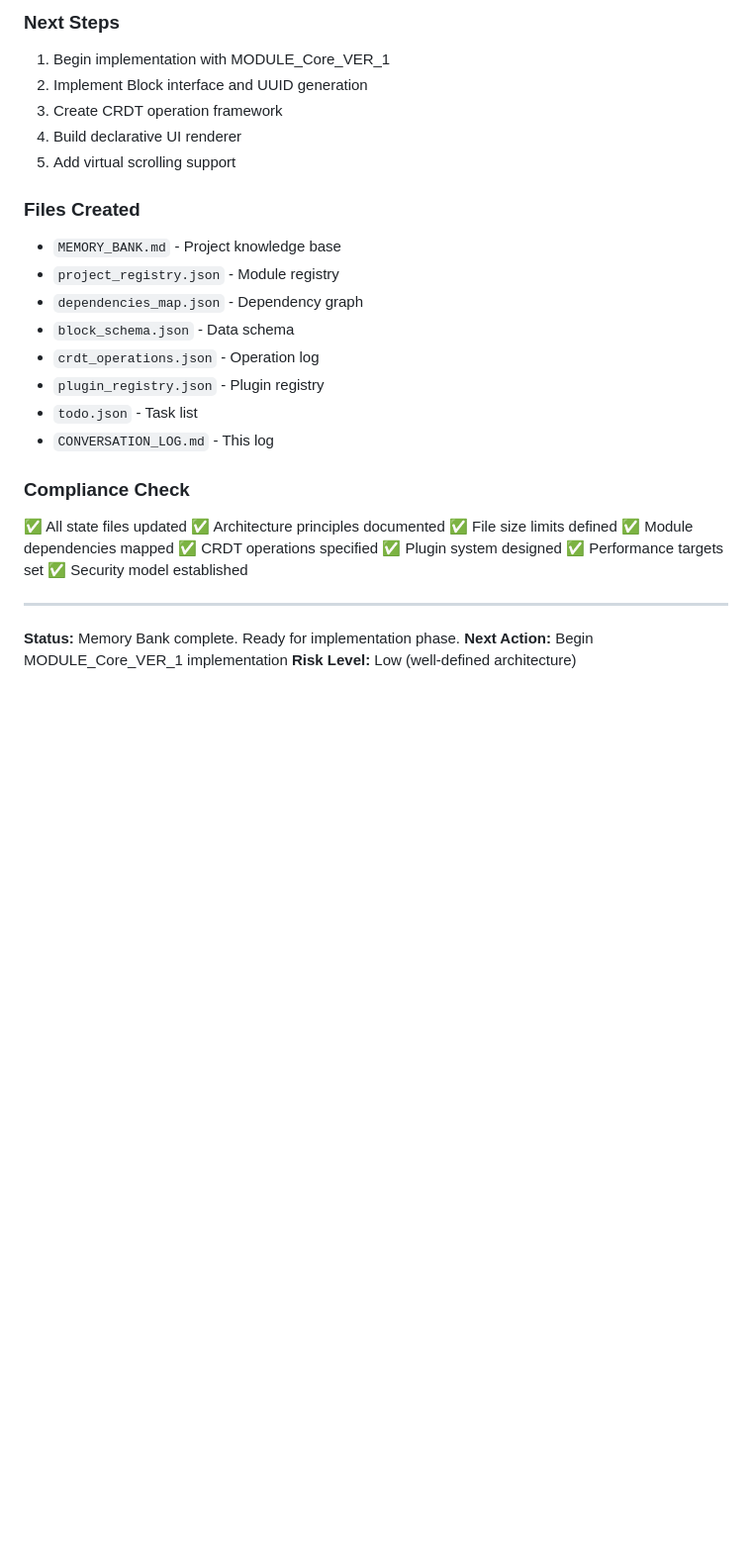
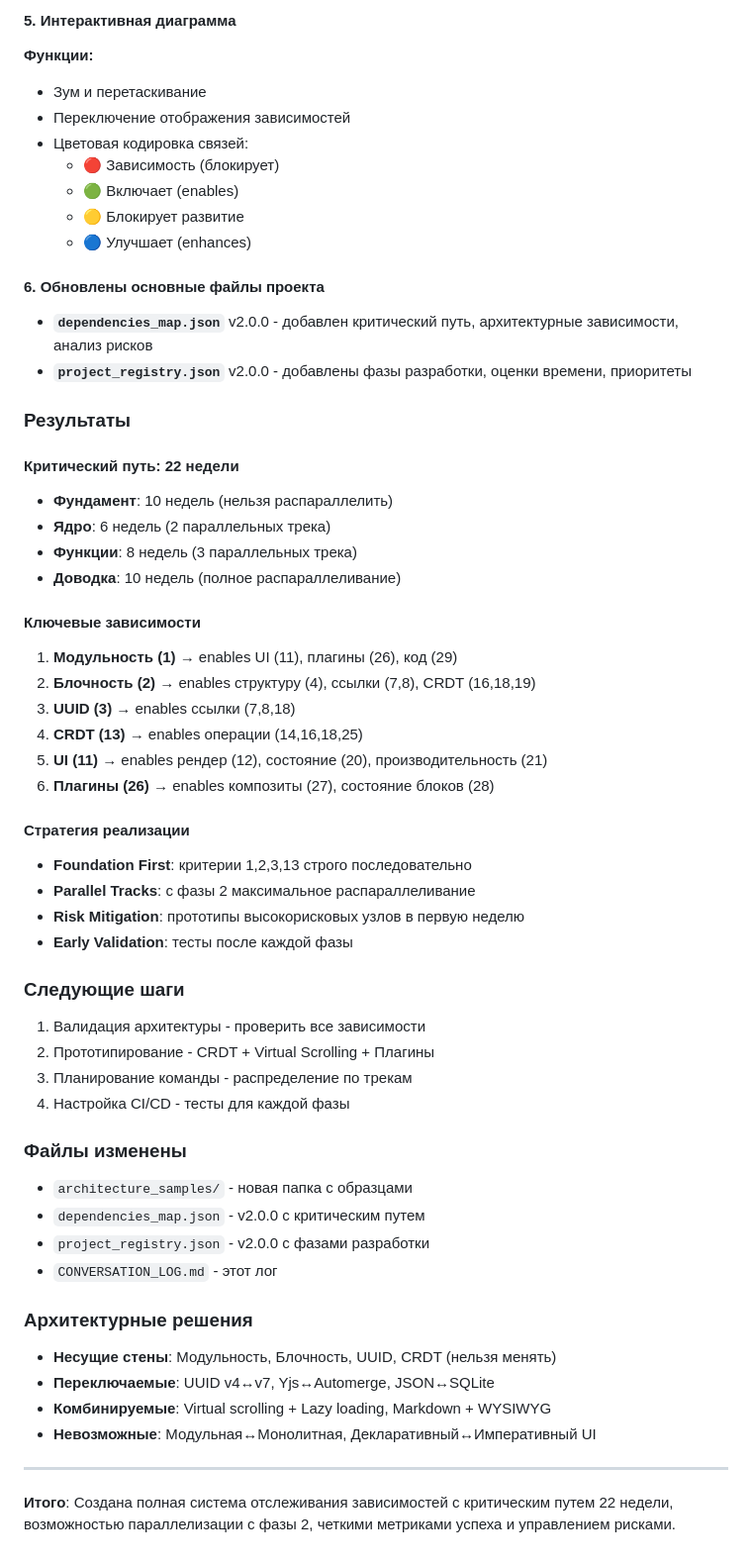
Before and after one commit to Bestie123/PromAi2, a Markdown page: CONVERSATION_LOG.md, the part around one of its changes. Shown at 99% size. GitHub-like rendering; blank space fills up the shorter version.

```diff
--- a/CONVERSATION_LOG.md
+++ b/CONVERSATION_LOG.md
@@ -71,33 +57,58 @@ User requested generation of a Memory Bank for the PromAi PKM project.
 
-### Next Steps
-1. Begin implementation with MODULE_Core_VER_1
-2. Implement Block interface and UUID generation
-3. Create CRDT operation framework
-4. Build declarative UI renderer
-5. Add virtual scrolling support
+#### 5. Интерактивная диаграмма
+**Функции:**
+- Зум и перетаскивание
+- Переключение отображения зависимостей
+- Цветовая кодировка связей:
+  - 🔴 Зависимость (блокирует)
+  - 🟢 Включает (enables)
+  - 🟡 Блокирует развитие
+  - 🔵 Улучшает (enhances)
 
-### Files Created
-- `MEMORY_BANK.md` - Project knowledge base
-- `project_registry.json` - Module registry
-- `dependencies_map.json` - Dependency graph
-- `block_schema.json` - Data schema
-- `crdt_operations.json` - Operation log
-- `plugin_registry.json` - Plugin registry
-- `todo.json` - Task list
-- `CONVERSATION_LOG.md` - This log
+#### 6. Обновлены основные файлы проекта
+- **`dependencies_map.json`** v2.0.0 - добавлен критический путь, архитектурные зависимости, анализ рисков
+- **`project_registry.json`** v2.0.0 - добавлены фазы разработки, оценки времени, приоритеты
 
-### Compliance Check
-✅ All state files updated
-✅ Architecture principles documented
-✅ File size limits defined
-✅ Module dependencies mapped
-✅ CRDT operations specified
-✅ Plugin system designed
-✅ Performance targets set
-✅ Security model established
+### Результаты
+
+#### Критический путь: 22 недели
+- **Фундамент**: 10 недель (нельзя распараллелить)
+- **Ядро**: 6 недель (2 параллельных трека)
+- **Функции**: 8 недель (3 параллельных трека)
+- **Доводка**: 10 недель (полное распараллеливание)
+
+#### Ключевые зависимости
+1. **Модульность (1)** → enables UI (11), плагины (26), код (29)
+2. **Блочность (2)** → enables структуру (4), ссылки (7,8), CRDT (16,18,19)
+3. **UUID (3)** → enables ссылки (7,8,18)
+4. **CRDT (13)** → enables операции (14,16,18,25)
+5. **UI (11)** → enables рендер (12), состояние (20), производительность (21)
+6. **Плагины (26)** → enables композиты (27), состояние блоков (28)
+
+#### Стратегия реализации
+- **Foundation First**: критерии 1,2,3,13 строго последовательно
+- **Parallel Tracks**: с фазы 2 максимальное распараллеливание
+- **Risk Mitigation**: прототипы высокорисковых узлов в первую неделю
+- **Early Validation**: тесты после каждой фазы
+
+### Следующие шаги
+1. Валидация архитектуры - проверить все зависимости
+2. Прототипирование - CRDT + Virtual Scrolling + Плагины
+3. Планирование команды - распределение по трекам
+4. Настройка CI/CD - тесты для каждой фазы
+
+### Файлы изменены
+- `architecture_samples/` - новая папка с образцами
+- `dependencies_map.json` - v2.0.0 с критическим путем
+- `project_registry.json` - v2.0.0 с фазами разработки
+- `CONVERSATION_LOG.md` - этот лог
+
+### Архитектурные решения
+- **Несущие стены**: Модульность, Блочность, UUID, CRDT (нельзя менять)
+- **Переключаемые**: UUID v4↔v7, Yjs↔Automerge, JSON↔SQLite
+- **Комбинируемые**: Virtual scrolling + Lazy loading, Markdown + WYSIWYG
+- **Невозможные**: Модульная↔Монолитная, Декларативный↔Императивный UI
 
 ---
 
-**Status:** Memory Bank complete. Ready for implementation phase.
-**Next Action:** Begin MODULE_Core_VER_1 implementation
-**Risk Level:** Low (well-defined architecture)
+**Итого**: Создана полная система отслеживания зависимостей с критическим путем 22 недели, возможностью параллелизации с фазы 2, четкими метриками успеха и управлением рисками.
```
Also changed, not shown: other parts of CONVERSATION_LOG.md (+45 -59 lines).
